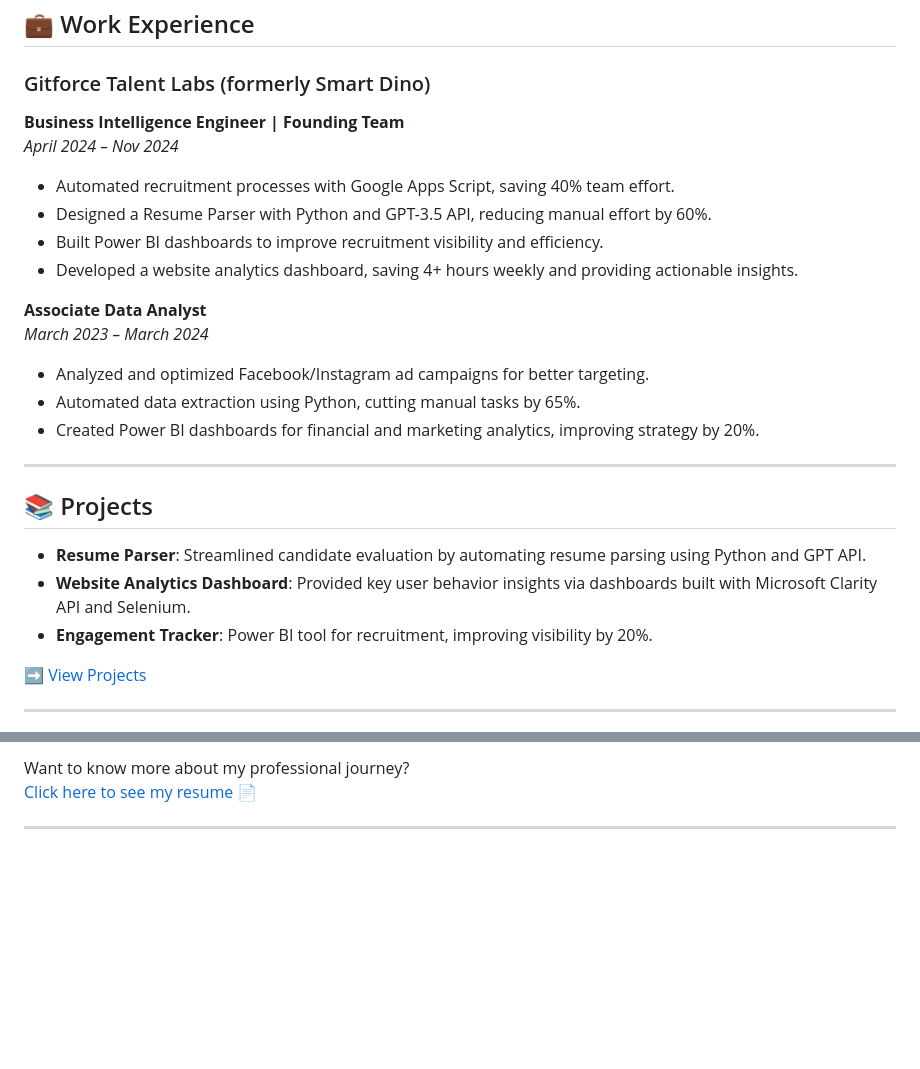
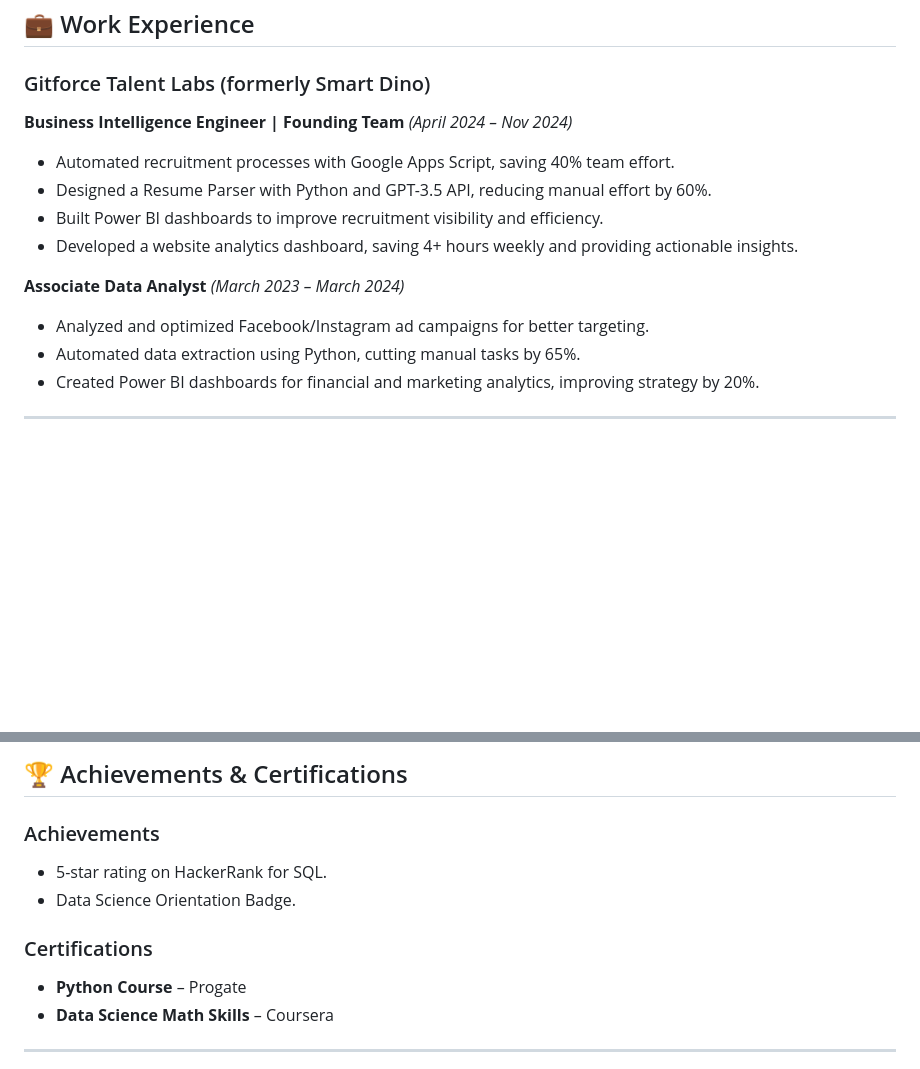
Before and after one commit to saraswathi2000/Saraswathi-Pandit-Portfolio, a Markdown page: README.md, 2 parts joined by grey strips. Drawn GitHub-style; blank space fills up the shorter version.

```diff
--- a/README.md
+++ b/README.md
@@ -28,28 +47,18 @@ Hi, I'm **Saraswathi Pandit**, a Business Intelligence Engineer and Data Analyst
 ## 💼 Work Experience
 
 ### Gitforce Talent Labs (formerly Smart Dino)
-**Business Intelligence Engineer | Founding Team**
-*April 2024 – Nov 2024*
+**Business Intelligence Engineer | Founding Team** *(April 2024 – Nov 2024)*
 - Automated recruitment processes with Google Apps Script, saving 40% team effort.
 - Designed a Resume Parser with Python and GPT-3.5 API, reducing manual effort by 60%.
 - Built Power BI dashboards to improve recruitment visibility and efficiency.
 - Developed a website analytics dashboard, saving 4+ hours weekly and providing actionable insights.
 
-**Associate Data Analyst**
-*March 2023 – March 2024*
+**Associate Data Analyst** *(March 2023 – March 2024)*
 - Analyzed and optimized Facebook/Instagram ad campaigns for better targeting.
 - Automated data extraction using Python, cutting manual tasks by 65%.
 - Created Power BI dashboards for financial and marketing analytics, improving strategy by 20%.
 
----
-
-## 📚 Projects
-
-- **Resume Parser**: Streamlined candidate evaluation by automating resume parsing using Python and GPT API.
-- **Website Analytics Dashboard**: Provided key user behavior insights via dashboards built with Microsoft Clarity API and Selenium.
-- **Engagement Tracker**: Power BI tool for recruitment, improving visibility by 20%.
-
-➡️ [View Projects](https://github.com/saraswathi2000?tab=repositories)
+</div>
 
 ---
 
@@ -69,6 +79,15 @@ Hi, I'm **Saraswathi Pandit**, a Business Intelligence Engineer and Data Analyst
 
-Want to know more about my professional journey?
-[Click here to see my resume](https://github.com/saraswathi2000/SaraswathiPanditResume.pdf) 📄
+## 🏆 Achievements & Certifications
+
+### Achievements
+- 5-star rating on HackerRank for SQL.
+- Data Science Orientation Badge.
+
+### Certifications
+- **Python Course** – Progate
+- **Data Science Math Skills** – Coursera
+
+</div>
 
 ---
 
```
Also changed, not shown: other parts of README.md (+55 -22 lines).
